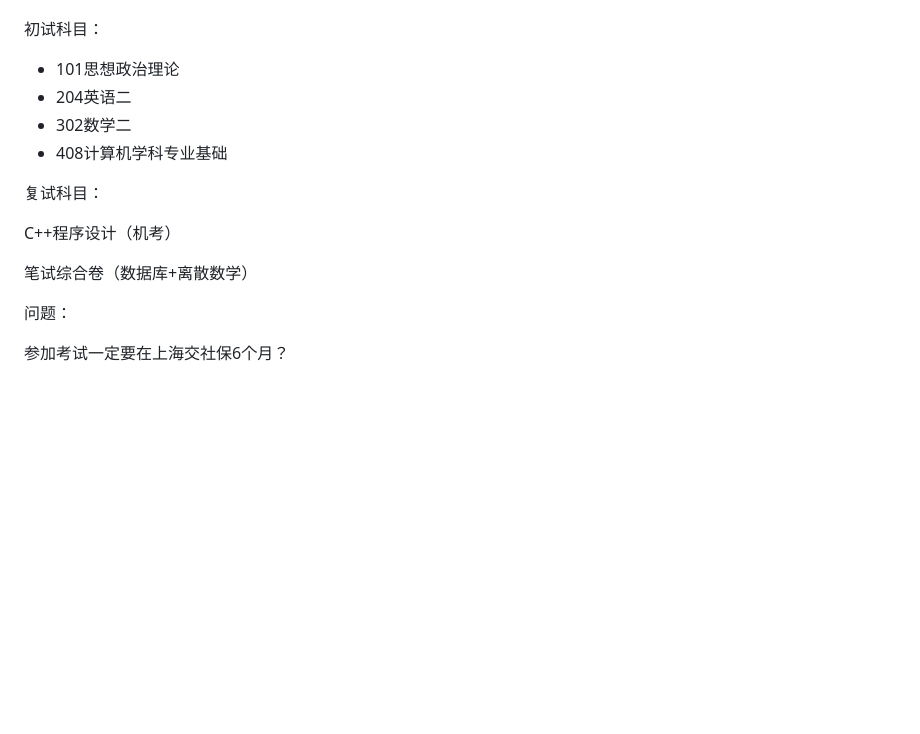
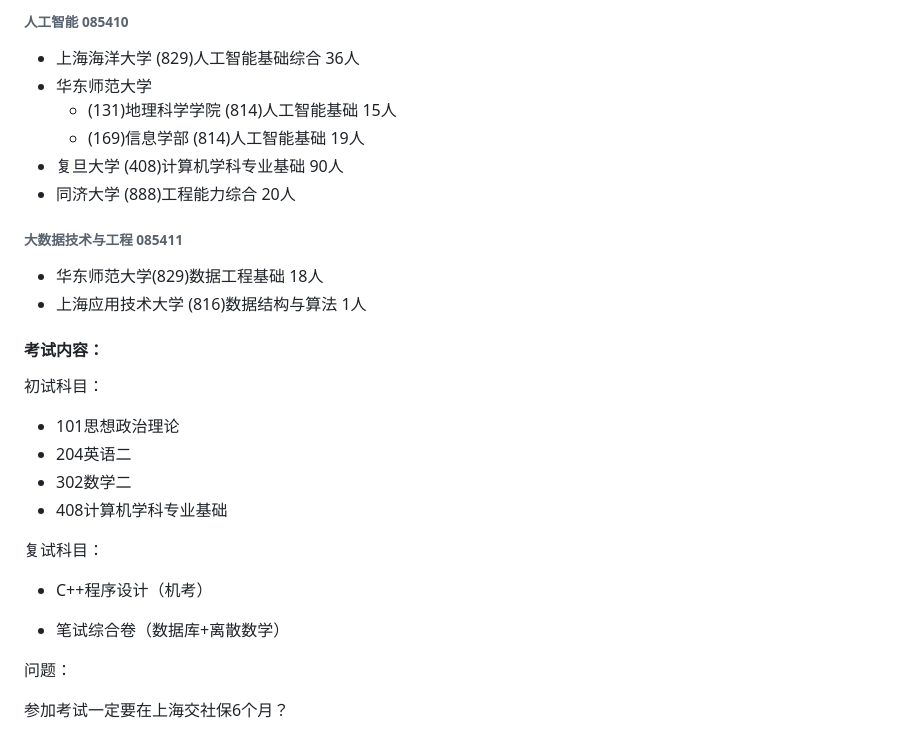
Before and after one commit to wei5024827/wei5024827.github.io, a Markdown page: 计算机考研/base.md, the part around one of its changes. GitHub-like rendering; blank space fills up the shorter version.

```diff
--- a/计算机考研/base.md
+++ b/计算机考研/base.md
@@ -26,3 +20,24 @@
+###### 人工智能 085410
+
+- 上海海洋大学  (829)人工智能基础综合  36人
+- 华东师范大学
+  - (131)地理科学学院 (814)人工智能基础  15人
+  - (169)信息学部  (814)人工智能基础      19人
+- 复旦大学 (408)计算机学科专业基础  90人
+- 同济大学 (888)工程能力综合 20人
+
+###### 大数据技术与工程 085411
+
+- 华东师范大学(829)数据工程基础   18人
+- 上海应用技术大学 (816)数据结构与算法 1人
+
+######
+
+
+
+
+
+#### 考试内容：
 
 初试科目：
 
@@ -33,9 +48,9 @@
 
 复试科目：
 
-C++程序设计（机考）
+- C++程序设计（机考）
 
-笔试综合卷（数据库+离散数学）
+- 笔试综合卷（数据库+离散数学）
 
 问题：
 
```
Also changed, not shown: other parts of 计算机考研/base.md (+16 -22 lines).
